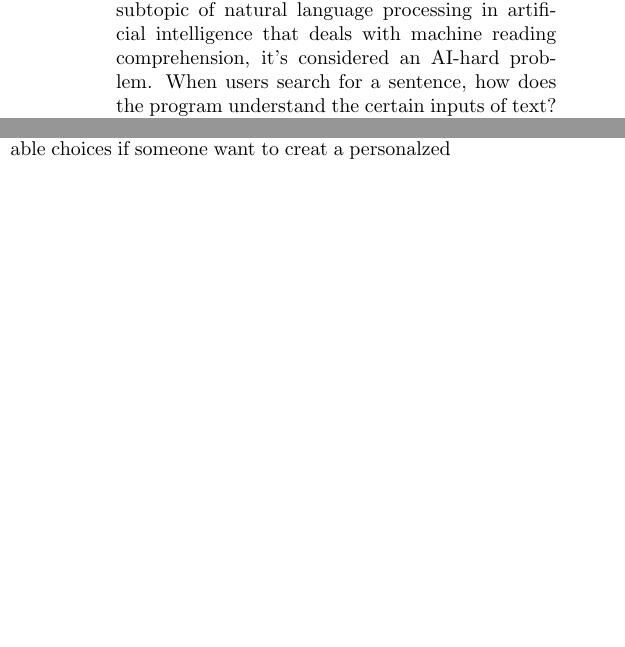
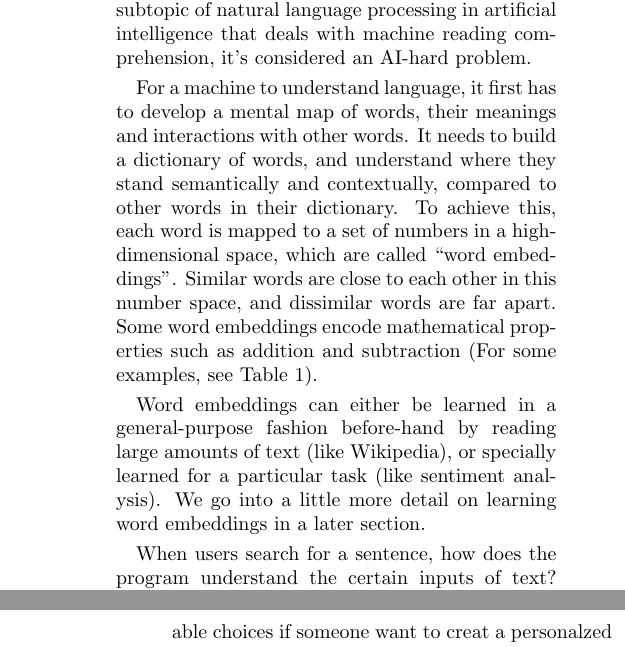
Before and after one commit to josechang/sciinfo, a LaTeX document (Report/Main.tex, which reads Report/Background_Union.tex): two parts of the columns of page 11 of 25 before the commit and two parts of the columns of pages 11 and 12 of 25 after it, joined at a grey line, cut so that both start at the same text, the shorter picture padded with empty space. Compiled offline with pdfLaTeX.

Commit message:
edit nlu

```diff
--- a/Report/Background_Union.tex
+++ b/Report/Background_Union.tex
@@ -29,6 +29,11 @@ Following discussion is our literature review on natural language processing.
 \subsubsection*{Language understanding}
 
 Natural language understanding (NLU) is a subtopic of natural language processing in artificial intelligence that deals with machine reading comprehension, it's considered an AI-hard problem.
+
+For a machine to understand language, it first has to develop a mental map of words, their meanings and interactions with other words. It needs to build a dictionary of words, and understand where they stand semantically and contextually, compared to other words in their dictionary. To achieve this, each word is mapped to a set of numbers in a high-dimensional space, which are called “word embeddings”. Similar words are close to each other in this number space, and dissimilar words are far apart. Some word embeddings encode mathematical properties such as addition and subtraction (For some examples, see Table 1).
+
+Word embeddings can either be learned in a general-purpose fashion before-hand by reading large amounts of text (like Wikipedia), or specially learned for a particular task (like sentiment analysis). We go into a little more detail on learning word embeddings in a later section.
+
 When users search for a sentence, how does the program understand the certain inputs of text? We could build a natural language understanding (NLU) system, in which the system's rules for semantic interpretation are learnt automatically from training data, which uses a set of possible yes-no questions that can be applied to data items.
 After that, it follows rules for selecting the best questions at any node on the basis of training data by using a method for pruning trees to prevent over-training.
 
```
